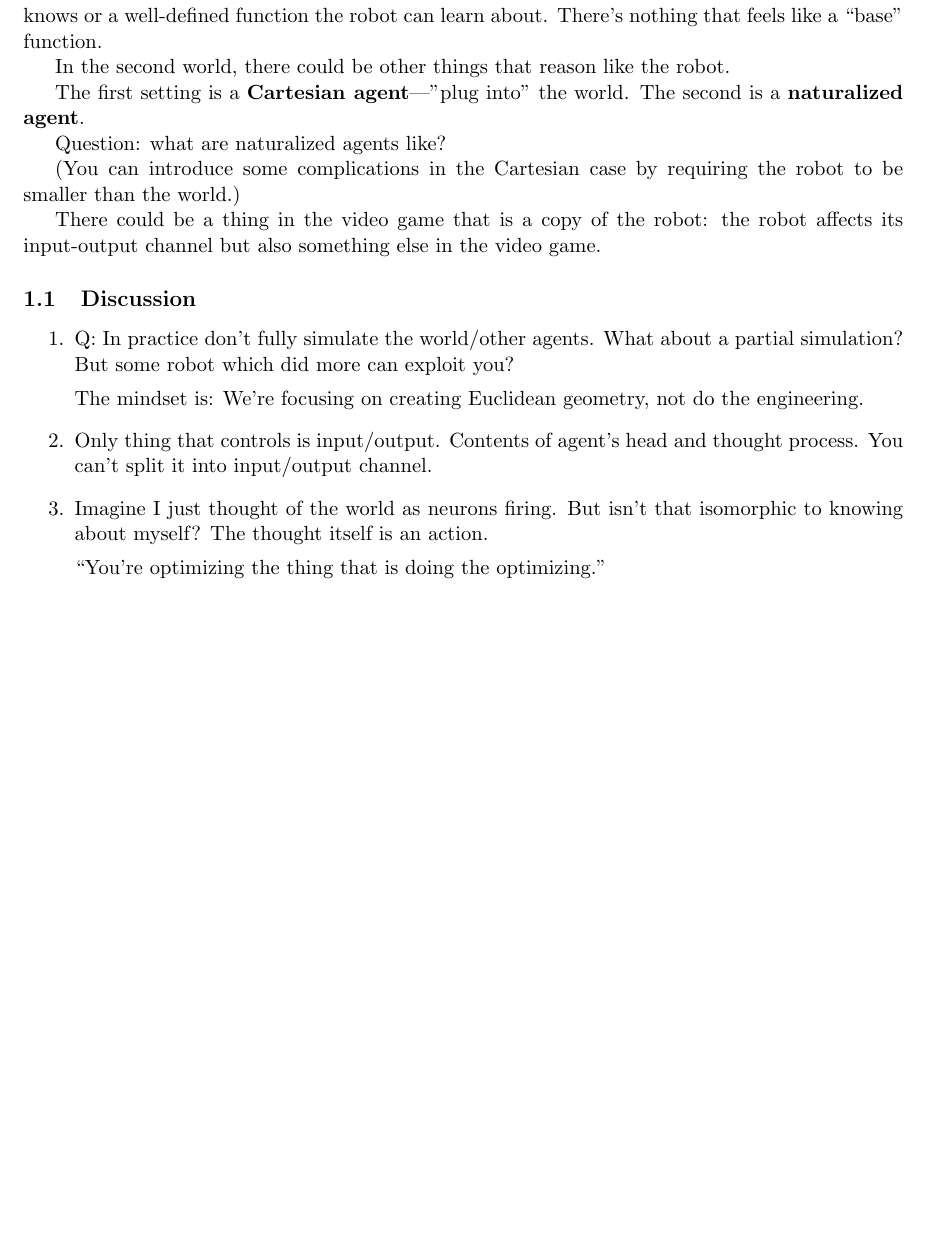
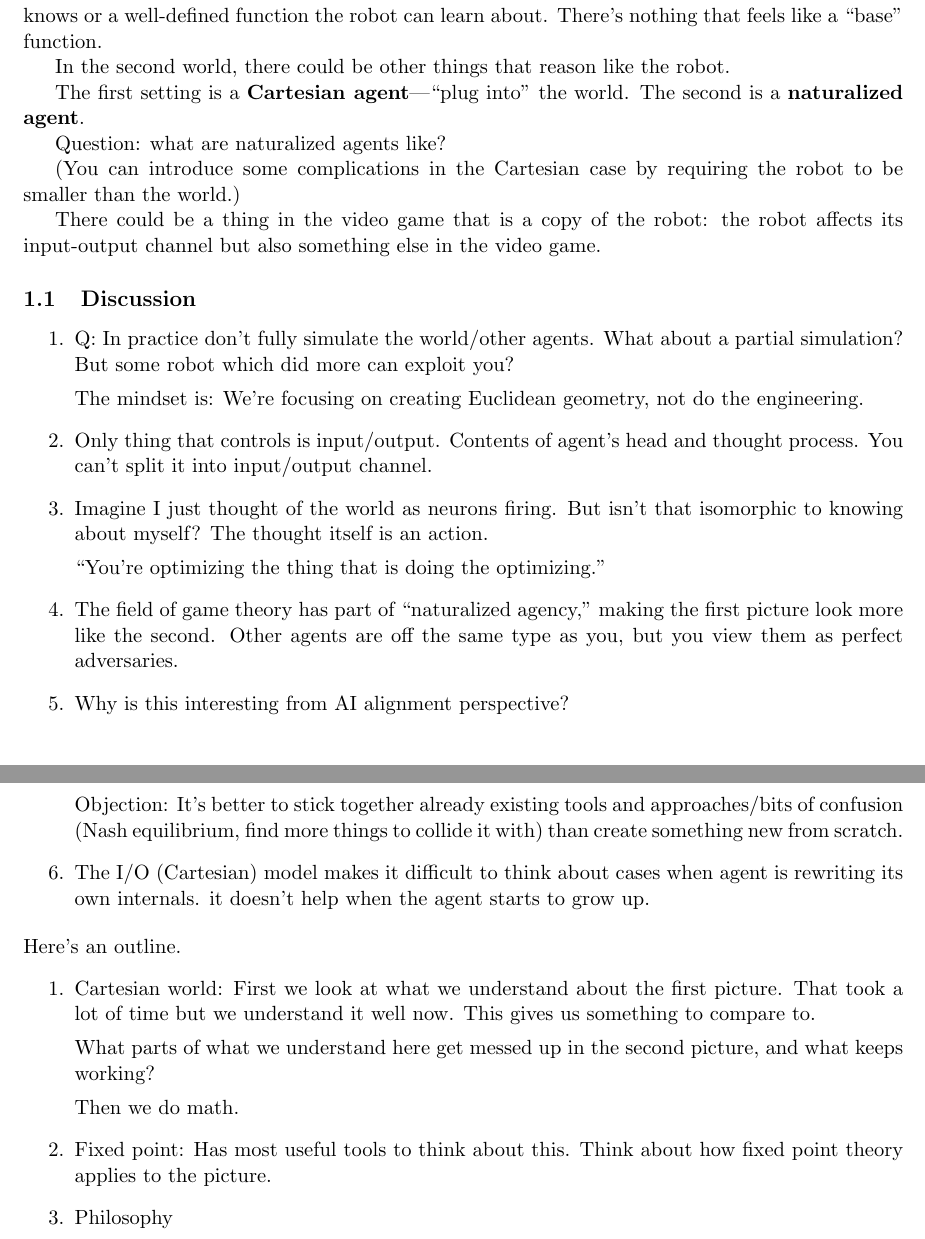
Before and after one commit to holdenlee/aisfp17, a LaTeX paper (main.tex): part of page 2 of 2 before the commit and two parts of pages 2 and 3 of 3 after it, the two joined at a grey line, cut so that both start at the same text, the shorter picture padded with empty space. Compiled offline with pdfLaTeX.

Commit message:
section1

```diff
--- a/main.tex
+++ b/main.tex
@@ -75,8 +75,31 @@ Only thing that controls is input/output. Contents of agent's head and thought p
 Imagine I just thought of the world as neurons firing.  But isn't that isomorphic to knowing about myself?  The thought itself is an action.
 
 ``You're optimizing the thing that is doing the optimizing.''
-\end{enumerate}•
+\item
+The field of game theory has part of ``naturalized agency,'' making the first picture look more like the second. Other agents are off the same type as you, but you view them as perfect adversaries.
+\item
+Why is this interesting from AI alignment perspective?
 
+%Industry will figure this out and we should figure out the alignment.
+%things from the joint
+Objection: It's better to stick together already existing tools and approaches/bits of confusion (Nash equilibrium, find more things to collide it with) than create something new from scratch.
+\item
+The I/O (Cartesian) model makes it difficult to think about cases when agent is rewriting its own internals. it doesn't help when the agent starts to grow up.
+\end{enumerate}
+Here's an outline.
+\begin{enumerate}
+\item
+Cartesian world:
+First we look at what we understand about the first picture. That took a lot of time but we understand it well now. This gives us something to compare to.
+
+What parts of what we understand here get messed up in the second picture, and what keeps working?
+
+Then we do math.
+\item
+Fixed point: Has most useful tools to think about this. Think about how fixed point theory applies to the picture.
+\item
+Philosophy
+\end{enumerate}
 
 
 
```
Also changed, not shown: main.pdf, main.tex (2 more changed lines).
